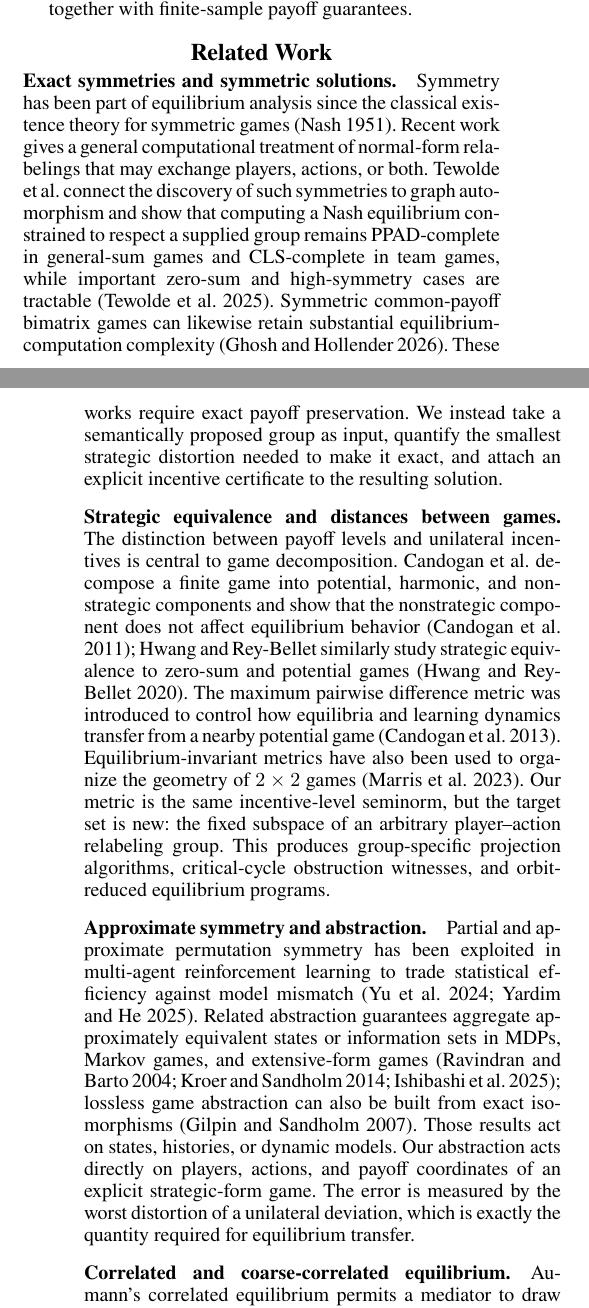
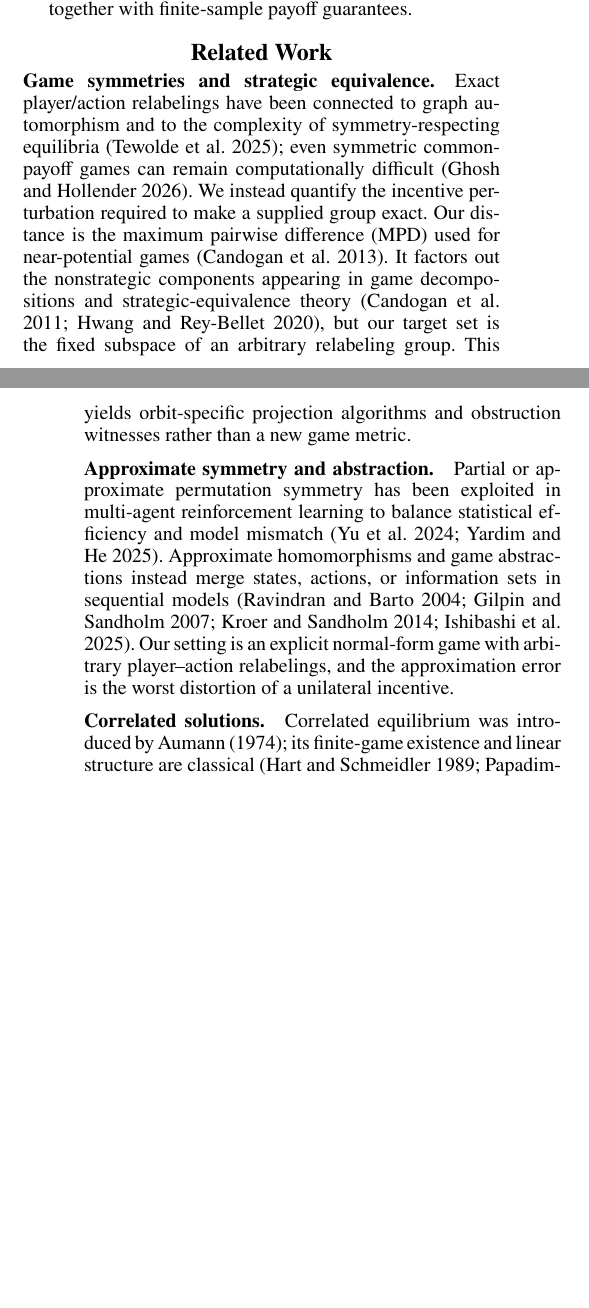
Before and after one commit to jingxuxie/game-almost-symmetric, a LaTeX paper (paper/main.tex, which reads paper/sections/02_related_work.tex): two parts of the columns of pages 1 and 2 of 13 before the commit and two parts of the columns of pages 1 and 2 of 12 after it, joined at a grey line, cut so that both start at the same text, the shorter picture padded with empty space. Compiled offline with pdfLaTeX; a missing bibliography style is replaced by a similar one.

Commit message:
Condense related work for the main-page budget

```diff
--- a/paper/sections/02_related_work.tex
+++ b/paper/sections/02_related_work.tex
@@ -1,14 +1,11 @@
 \section{Related Work}
 
-\paragraph{Exact symmetries and symmetric solutions.}
-Symmetry has been part of equilibrium analysis since the classical existence theory for symmetric games \cite{nash1951noncooperative}.  Recent work gives a general computational treatment of normal-form relabelings that may exchange players, actions, or both.  Tewolde et al. connect the discovery of such symmetries to graph automorphism and show that computing a Nash equilibrium constrained to respect a supplied group remains PPAD-complete in general-sum games and CLS-complete in team games, while important zero-sum and high-symmetry cases are tractable \cite{tewolde2025game}.  Symmetric common-payoff bimatrix games can likewise retain substantial equilibrium-computation complexity \cite{ghosh2026complexity}.  These works require exact payoff preservation.  We instead take a semantically proposed group as input, quantify the smallest strategic distortion needed to make it exact, and attach an explicit incentive certificate to the resulting solution.
-
-\paragraph{Strategic equivalence and distances between games.}
-The distinction between payoff levels and unilateral incentives is central to game decomposition.  Candogan et al. decompose a finite game into potential, harmonic, and nonstrategic components and show that the nonstrategic component does not affect equilibrium behavior \cite{candogan2011flows}; Hwang and Rey-Bellet similarly study strategic equivalence to zero-sum and potential games \cite{hwang2020strategic}.  The maximum pairwise difference metric was introduced to control how equilibria and learning dynamics transfer from a nearby potential game \cite{candogan2013near}.  Equilibrium-invariant metrics have also been used to organize the geometry of $2\times2$ games \cite{marris2023equilibrium}.  Our metric is the same incentive-level seminorm, but the target set is new: the fixed subspace of an arbitrary player--action relabeling group.  This produces group-specific projection algorithms, critical-cycle obstruction witnesses, and orbit-reduced equilibrium programs.
+\paragraph{Game symmetries and strategic equivalence.}
+Exact player/action relabelings have been connected to graph automorphism and to the complexity of symmetry-respecting equilibria \cite{tewolde2025game}; even symmetric common-payoff games can remain computationally difficult \cite{ghosh2026complexity}.  We instead quantify the incentive perturbation required to make a supplied group exact.  Our distance is the maximum pairwise difference (MPD) used for near-potential games \cite{candogan2013near}.  It factors out the nonstrategic components appearing in game decompositions and strategic-equivalence theory \cite{candogan2011flows,hwang2020strategic}, but our target set is the fixed subspace of an arbitrary relabeling group.  This yields orbit-specific projection algorithms and obstruction witnesses rather than a new game metric.
 
 \paragraph{Approximate symmetry and abstraction.}
-Partial and approximate permutation symmetry has been exploited in multi-agent reinforcement learning to trade statistical efficiency against model mismatch \cite{yu2024partial,yardim2025approximately}.  Related abstraction guarantees aggregate approximately equivalent states or information sets in MDPs, Markov games, and extensive-form games \cite{ravindran2004mdp,kroer2014extensive,ishibashi2025approximate}; lossless game abstraction can also be built from exact isomorphisms \cite{gilpin2007lossless}.  Those results act on states, histories, or dynamic models.  Our abstraction acts directly on players, actions, and payoff coordinates of an explicit strategic-form game.  The error is measured by the worst distortion of a unilateral deviation, which is exactly the quantity required for equilibrium transfer.
+Partial or approximate permutation symmetry has been exploited in multi-agent reinforcement learning to balance statistical efficiency and model mismatch \cite{yu2024partial,yardim2025approximately}.  Approximate homomorphisms and game abstractions instead merge states, actions, or information sets in sequential models \cite{ravindran2004mdp,gilpin2007lossless,kroer2014extensive,ishibashi2025approximate}.  Our setting is an explicit normal-form game with arbitrary player--action relabelings, and the approximation error is the worst distortion of a unilateral incentive.
 
-\paragraph{Correlated and coarse-correlated equilibrium.}
-Aumann's correlated equilibrium permits a mediator to draw a joint action and privately recommend one component to each player \cite{aumann1974subjectivity}.  Its incentive constraints are linear, and existence in finite games admits a duality proof \cite{hart1989existence}; correlated equilibria can also be computed efficiently in broad classes of succinct games \cite{papadimitriou2008computing}.  Symmetric correlated equilibria have been characterized for symmetric $2\times2$ games \cite{amir2017correlated}, while exchangeable equilibrium places an additional conditional-i.i.d. requirement between symmetric Nash and symmetric correlated equilibrium \cite{stein2013exchangeable}.  Tewolde et al. observe that a correlation device can preserve symmetry while coordinating on high-payoff action profiles, but deliberately focus on Nash equilibrium.  We give a general transfer theorem for approximate CE and CCE under arbitrary relabeling groups, prove that welfare-optimal invariant CE exist in every exactly invariant game, and derive a profile-orbit LP.  Thus correlation provides a tractable general-sum endpoint for the same strategic projection used in our Nash analysis.
+\paragraph{Correlated solutions.}
+Correlated equilibrium was introduced by \citet{aumann1974subjectivity}; its finite-game existence and linear structure are classical \cite{hart1989existence,papadimitriou2008computing}.  Symmetric CE have been classified for symmetric $2\times2$ games \cite{amir2017correlated}, and exchangeable equilibrium lies between symmetric Nash and symmetric CE \cite{stein2013exchangeable}.  Exact game symmetries can support a correlation device that randomizes over relabeled high-payoff profiles \cite{tewolde2025game}.  We add approximate CE/CCE transfer under arbitrary supplied groups and a profile-orbit optimization program with an explicit certificate in the original game.
 
```
Also changed, not shown: paper/sections/02_related_work.tex (4 more changed lines).
